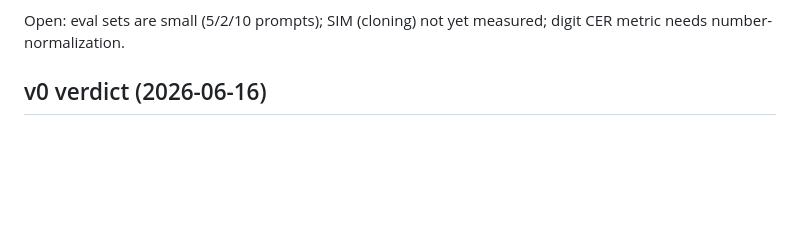
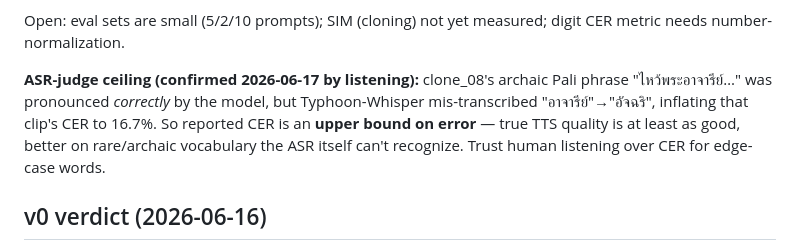
Before and after one commit to thantam-tumnat/TTS-emotion-clonning, a Markdown page: RESULTS.md, the part around the change. GitHub-like rendering; blank space fills up the shorter version.

Commit message:
results: note ASR-judge ceiling — clone_08 archaic word correct by ear, Whisper mis-transcribed

```diff
--- a/RESULTS.md
+++ b/RESULTS.md
@@ -37,6 +37,13 @@ working termination — from a 5.70% base.
 
 Open: eval sets are small (5/2/10 prompts); SIM (cloning) not yet measured;
 digit CER metric needs number-normalization.
+
+**ASR-judge ceiling (confirmed 2026-06-17 by listening):** clone_08's archaic
+Pali phrase "ไหว้พระอาจารีย์…" was pronounced *correctly* by the model, but
+Typhoon-Whisper mis-transcribed "อาจารีย์"→"อัจฉริ", inflating that clip's CER to
+16.7%. So reported CER is an **upper bound on error** — true TTS quality is at
+least as good, better on rare/archaic vocabulary the ASR itself can't recognize.
+Trust human listening over CER for edge-case words.
 
 ## v0 verdict (2026-06-16)
 
```
